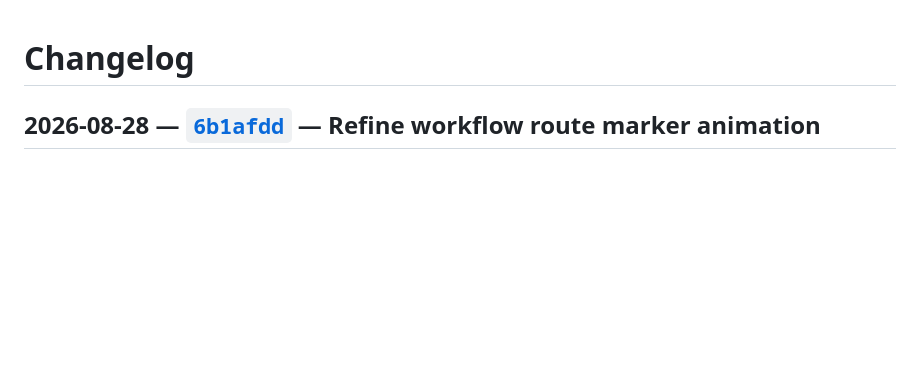
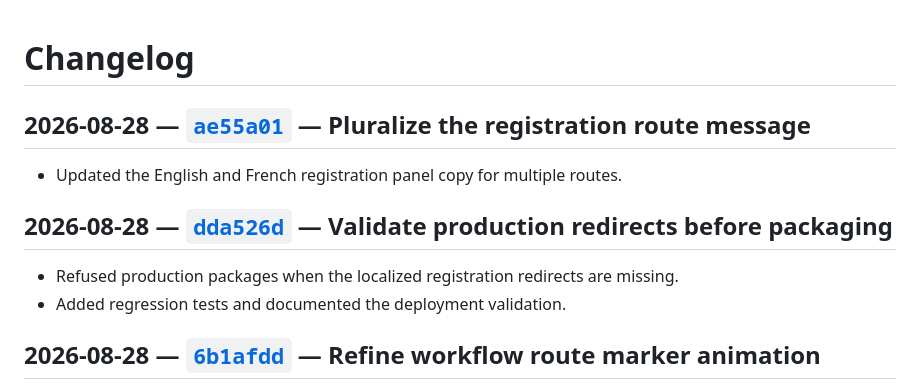
Before and after one commit to lgs1920/site, a Markdown page: CHANGELOG.md, the part around the change. GitHub-like rendering; blank space fills up the shorter version.

Commit message:
docs(changelog): record targeted site changes

```diff
--- a/CHANGELOG.md
+++ b/CHANGELOG.md
@@ -1,4 +1,13 @@
 # Changelog
+
+## 2026-08-28 — [`ae55a01`](https://github.com/lgs1920/site/commit/ae55a01) — Pluralize the registration route message
+
+- Updated the English and French registration panel copy for multiple routes.
+
+## 2026-08-28 — [`dda526d`](https://github.com/lgs1920/site/commit/dda526d) — Validate production redirects before packaging
+
+- Refused production packages when the localized registration redirects are missing.
+- Added regression tests and documented the deployment validation.
 
 ## 2026-08-28 — [`6b1afdd`](https://github.com/lgs1920/site/commit/6b1afdd) — Refine workflow route marker animation
 
```
